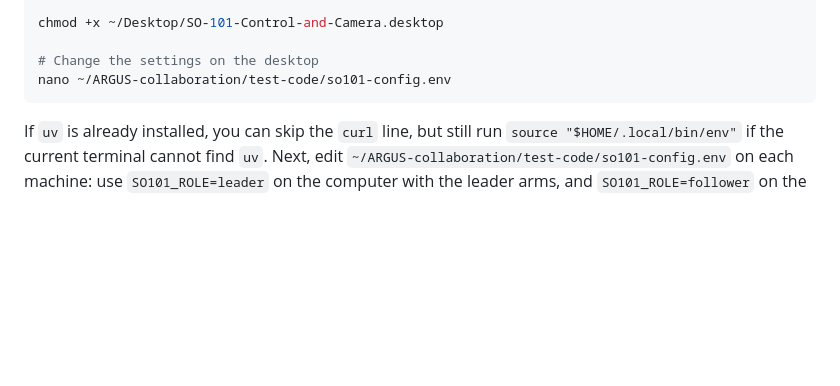
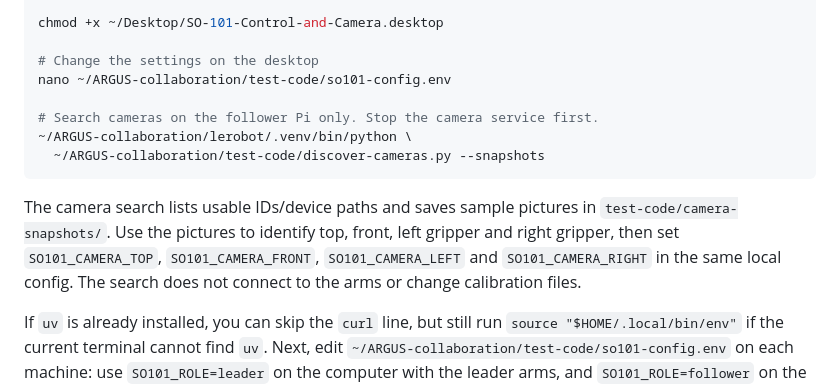
Before and after one commit to Kelvinchan324/ARGUS-collaboration, a Markdown page: README.md, the part around the change. Drawn GitHub-style; blank space fills up the shorter version.

Commit message:
Document camera search directly below SO-101 config command

````diff
--- a/README.md
+++ b/README.md
@@ -55,7 +55,17 @@ chmod +x ~/Desktop/SO-101-Control-and-Camera.desktop
 
 # Change the settings on the desktop
 nano ~/ARGUS-collaboration/test-code/so101-config.env
+
+# Search cameras on the follower Pi only. Stop the camera service first.
+~/ARGUS-collaboration/lerobot/.venv/bin/python \
+  ~/ARGUS-collaboration/test-code/discover-cameras.py --snapshots
 ```
+
+The camera search lists usable IDs/device paths and saves sample pictures in
+`test-code/camera-snapshots/`. Use the pictures to identify top, front, left
+gripper and right gripper, then set `SO101_CAMERA_TOP`, `SO101_CAMERA_FRONT`,
+`SO101_CAMERA_LEFT` and `SO101_CAMERA_RIGHT` in the same local config. The search
+does not connect to the arms or change calibration files.
 
 If `uv` is already installed, you can skip the `curl` line, but still run
 `source "$HOME/.local/bin/env"` if the current terminal cannot find `uv`.
````
